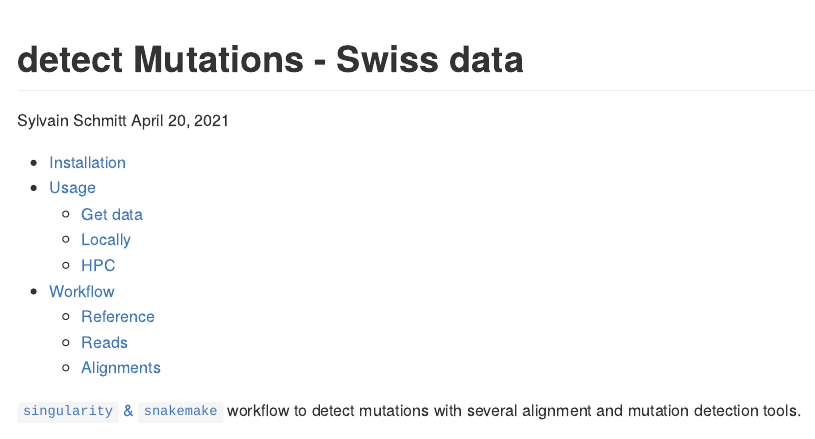
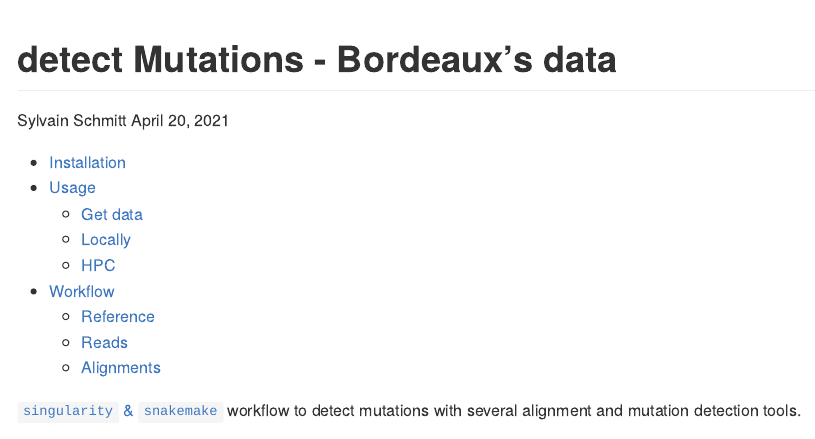
Before and after one commit to sylvainschmitt/detectMutations, an R Markdown document (README.Rmd): the page in a window 1100 px wide, from its top. Rendered offline with R 4.5, knitr and Pandoc, with nearby package versions; long lines of code are wrapped.

Commit message:
Bordeaux's

```diff
--- a/README.Rmd
+++ b/README.Rmd
@@ -1,5 +1,5 @@
 ---
-title: "detect Mutations - Swiss data"
+title: "detect Mutations - Bordeaux's data"
 author: Sylvain Schmitt
 date: April 20, 2021
 output:
```
